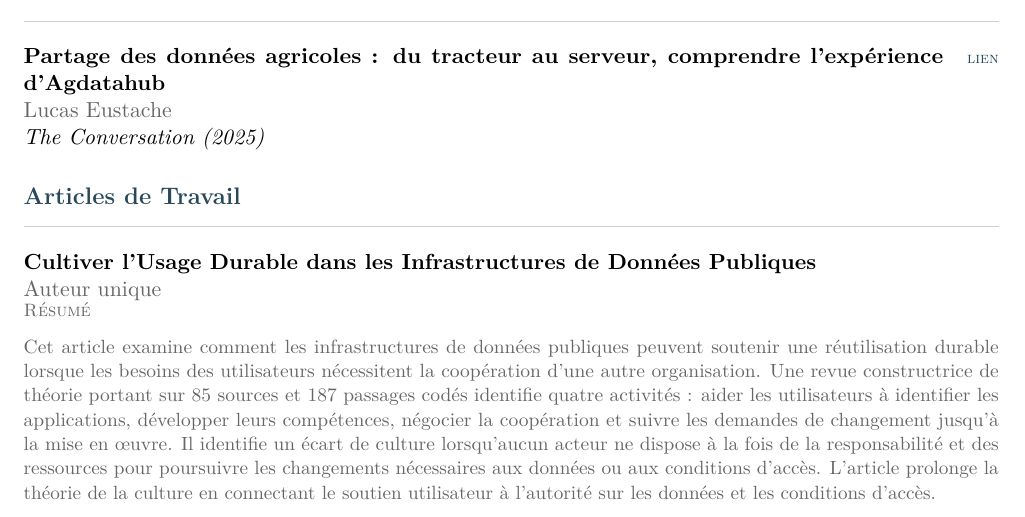
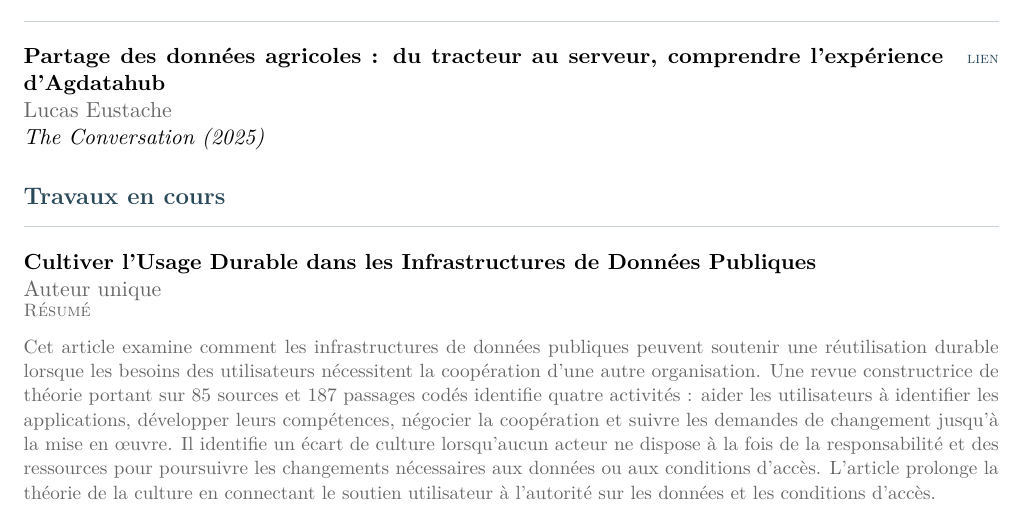
Before and after one commit to Lucaseust/lucaseust.github.io, a LaTeX CV (CV/cv_fr.tex): part of page 2 of 5, cut so that both start at the same text. Compiled offline with pdfLaTeX.

Commit message:
Update French CV working papers heading
Co-authored-by: Copilot <223556219+Copilot@users.noreply.github.com>

```diff
--- a/CV/cv_fr.tex
+++ b/CV/cv_fr.tex
@@ -241,7 +241,7 @@
 % =========================
 % Articles de Travail et Projets
 % =========================
-\section{Articles de Travail}
+\section{Travaux en cours}
 \cventry
   {Cultiver l'Usage Durable dans les Infrastructures de Données Publiques}
   {Auteur unique}
```
Also changed, not shown: content/pages/cv-fr.md (+1 -1 lines), CV/cv_fr.pdf, content/README.md, files/cv-fr.pdf.
